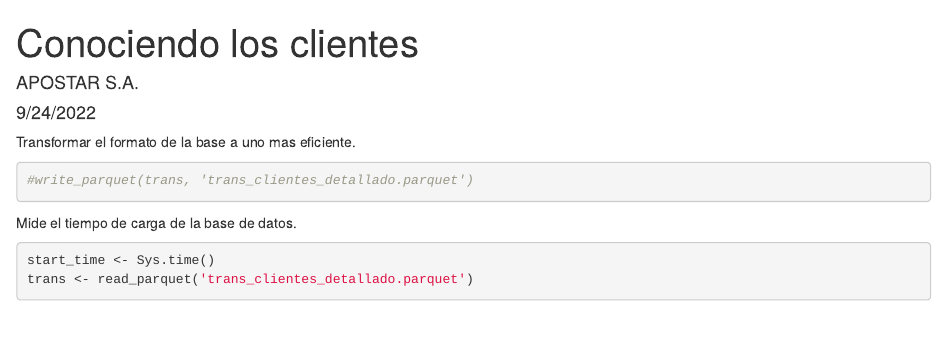
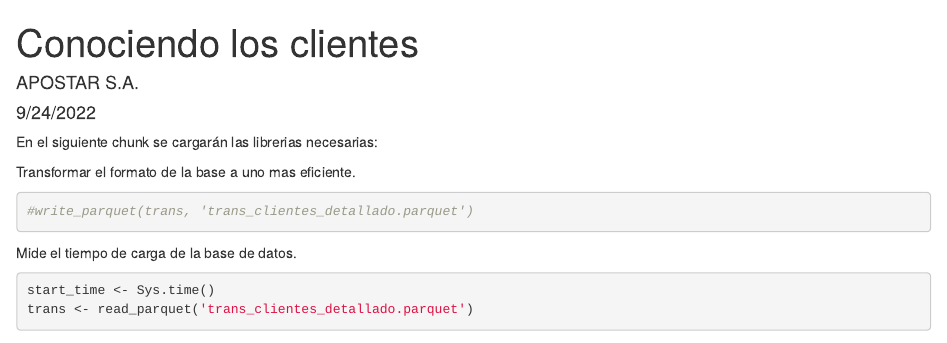
Before and after one commit to jasarboleda16/Clase_Con_Juan, an R Markdown document (Class3.2.Rmd): the page in a window 1100 px wide, from its top. Rendered offline with R 4.5, knitr and Pandoc, with nearby package versions; some code elsewhere in the file could not run offline.

Commit message:
Actualización código

````diff
--- a/Class3.2.Rmd
+++ b/Class3.2.Rmd
@@ -4,6 +4,7 @@
 date: "9/24/2022"
 output: html_document
 ---
+En el siguiente chunk se cargarán las librerias necesarias:
 
 ```{r setup, include=FALSE, warning = F, message = F}
 knitr::opts_chunk$set(echo = TRUE)
````
